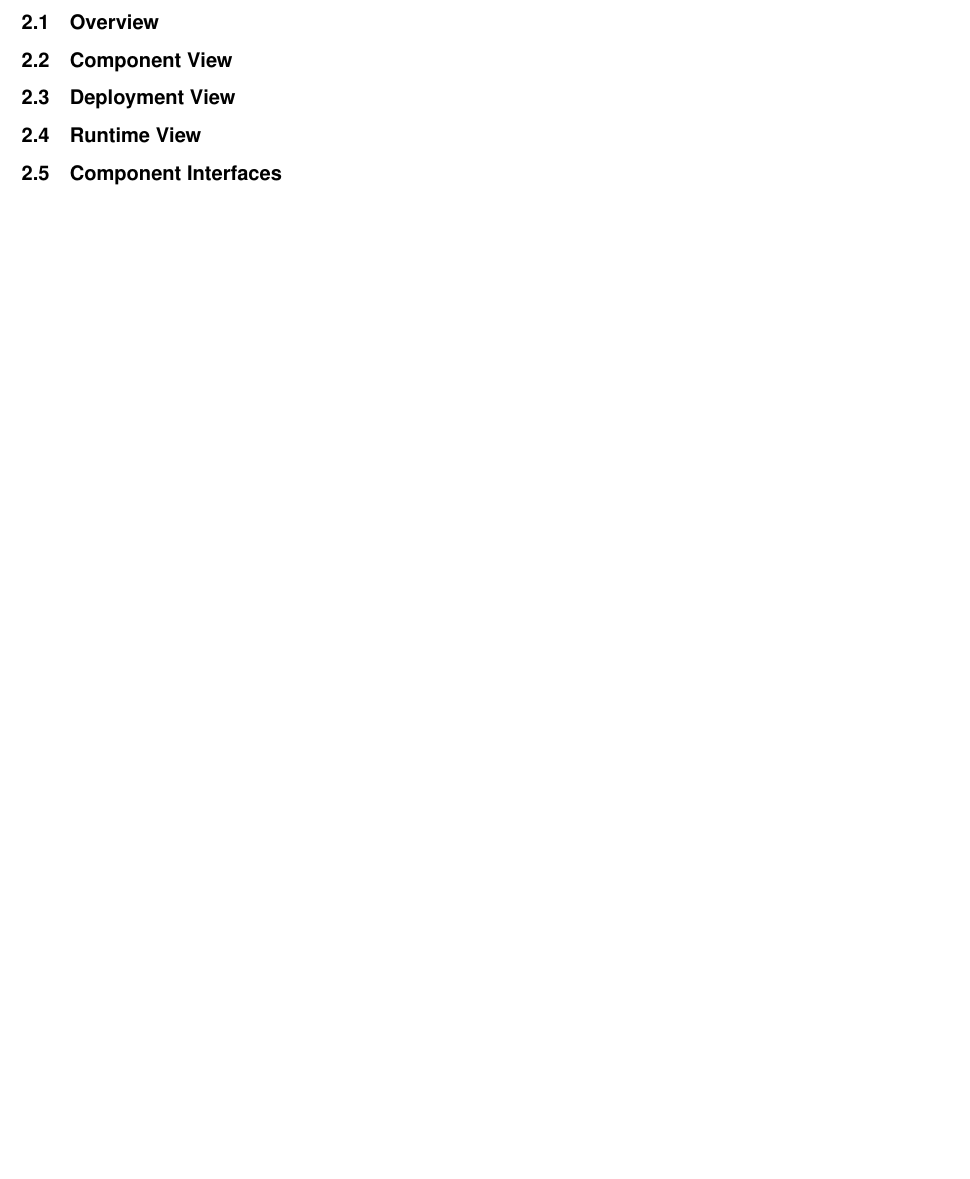
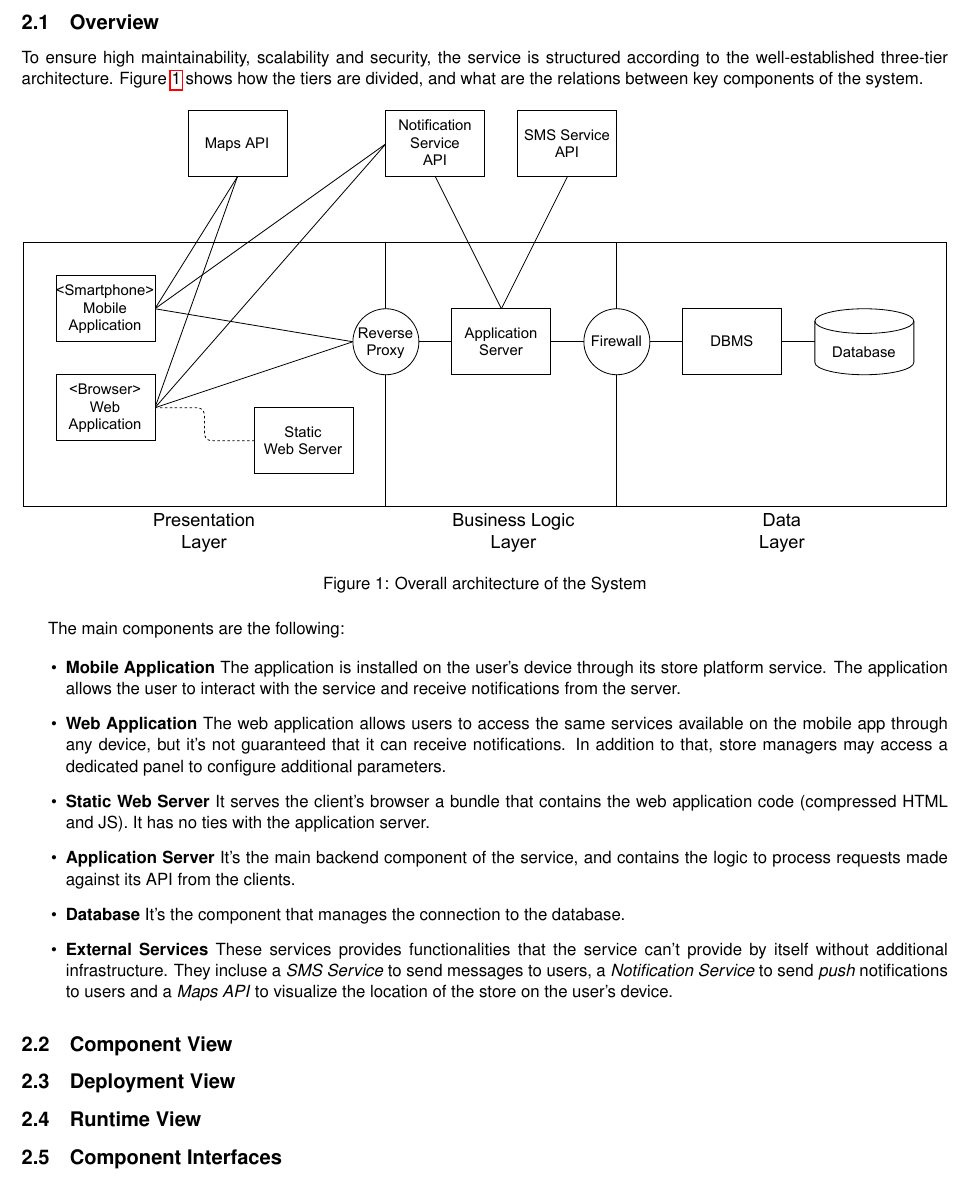
Before and after one commit to andreafra/Software-Engineering-2-Project-2021, a LaTeX document (DD/dd.tex, which reads DD/sections/architectural_design.tex): part of page 5 of 10, cut so that both start at the same text, the shorter picture padded with empty space. Compiled offline with pdfLaTeX.

Commit message:
Add 2.1 Overview

```diff
--- a/DD/sections/architectural_design.tex
+++ b/DD/sections/architectural_design.tex
@@ -4,6 +4,25 @@
 
 \subsection{Overview}
 % High-level component and their interaction
+To ensure high maintainability, scalability and security, the service is structured according to the well-established three-tier architecture.
+Figure \ref{fig:overview-architecture} shows how the tiers are divided, and what are the relations between key components of the system.
+
+\begin{figure}[h]
+    \includegraphics[width=\linewidth]{images/draw.io/overview_architecture.pdf}
+    \caption{Overall architecture of the System}
+    \label{fig:overview-architecture}
+\end{figure}
+
+The main components are the following:
+
+\begin{itemize}
+    \item \textbf{Mobile Application} The application is installed on the user's device through its store platform service. The application allows the user to interact with the service and receive notifications from the server.
+    \item \textbf{Web Application} The web application allows users to access the same services available on the mobile app through any device, but it's not guaranteed that it can receive notifications. In addition to that, store managers may access a dedicated panel to configure additional parameters.
+    \item \textbf{Static Web Server} It serves the client's browser a bundle that contains the web application code (compressed HTML and JS). It has no ties with the application server.
+    \item \textbf{Application Server} It's the main backend component of the service, and contains the logic to process requests made against its API from the clients.
+    \item \textbf{Database} It's the component that manages the connection to the database.
+    \item \textbf{External Services} These services provides functionalities that the service can't provide by itself without additional infrastructure. They incluse a \emph{SMS Service} to send messages to users, a \emph{Notification Service} to send \emph{push} notifications to users and a \emph{Maps API} to visualize the location of the store on the user's device.
+\end{itemize}
 
 \subsection{Component View}
 
```
Also changed, not shown: DD/dd.pdf, DD/images/draw.io/overview_architecture.pdf (added), 1 other file.
